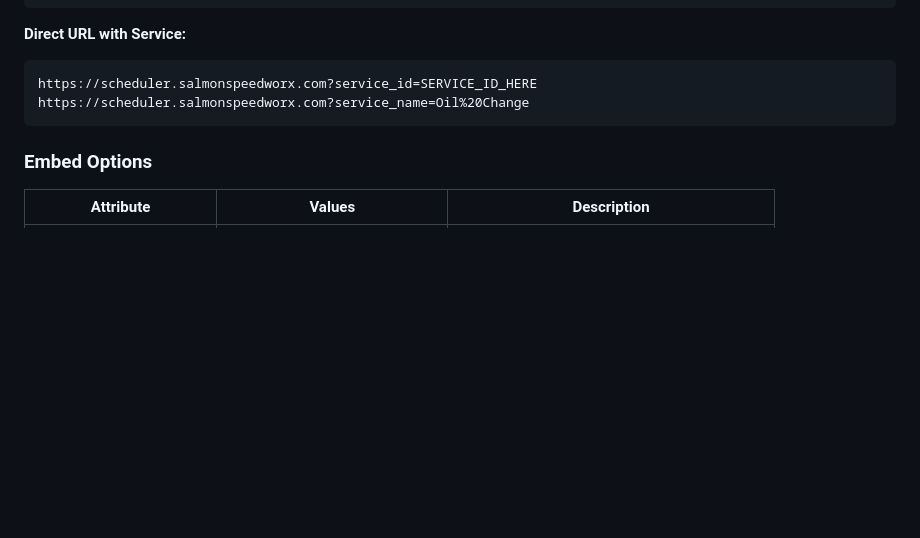
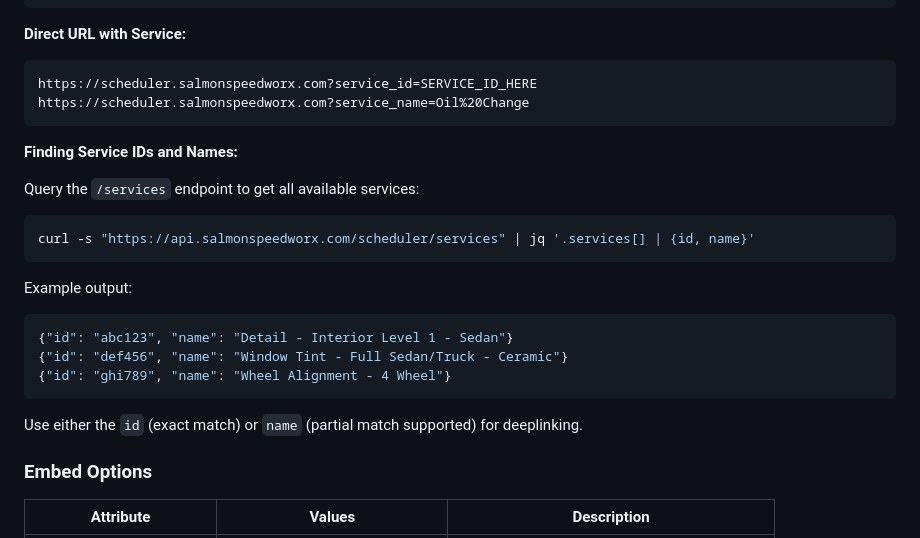
Before and after one commit to ngsalmon/ssw_shopmonkey_scheduler, a Markdown page: README.md, the part around the change. Rendered like a GitHub page; blank space fills up the shorter version.

Commit message:
Add documentation for getting service IDs for deeplinking [skip ci]
Co-Authored-By: Claude Opus 4.5 <noreply@anthropic.com>

````diff
--- a/README.md
+++ b/README.md
@@ -161,6 +161,23 @@ https://scheduler.salmonspeedworx.com?service_id=SERVICE_ID_HERE
 https://scheduler.salmonspeedworx.com?service_name=Oil%20Change
 ```
 
+**Finding Service IDs and Names:**
+
+Query the `/services` endpoint to get all available services:
+
+```bash
+curl -s "https://api.salmonspeedworx.com/scheduler/services" | jq '.services[] | {id, name}'
+```
+
+Example output:
+```json
+{"id": "abc123", "name": "Detail - Interior Level 1 - Sedan"}
+{"id": "def456", "name": "Window Tint - Full Sedan/Truck - Ceramic"}
+{"id": "ghi789", "name": "Wheel Alignment - 4 Wheel"}
+```
+
+Use either the `id` (exact match) or `name` (partial match supported) for deeplinking.
+
 ### Embed Options
 
 | Attribute | Values | Description |
````
